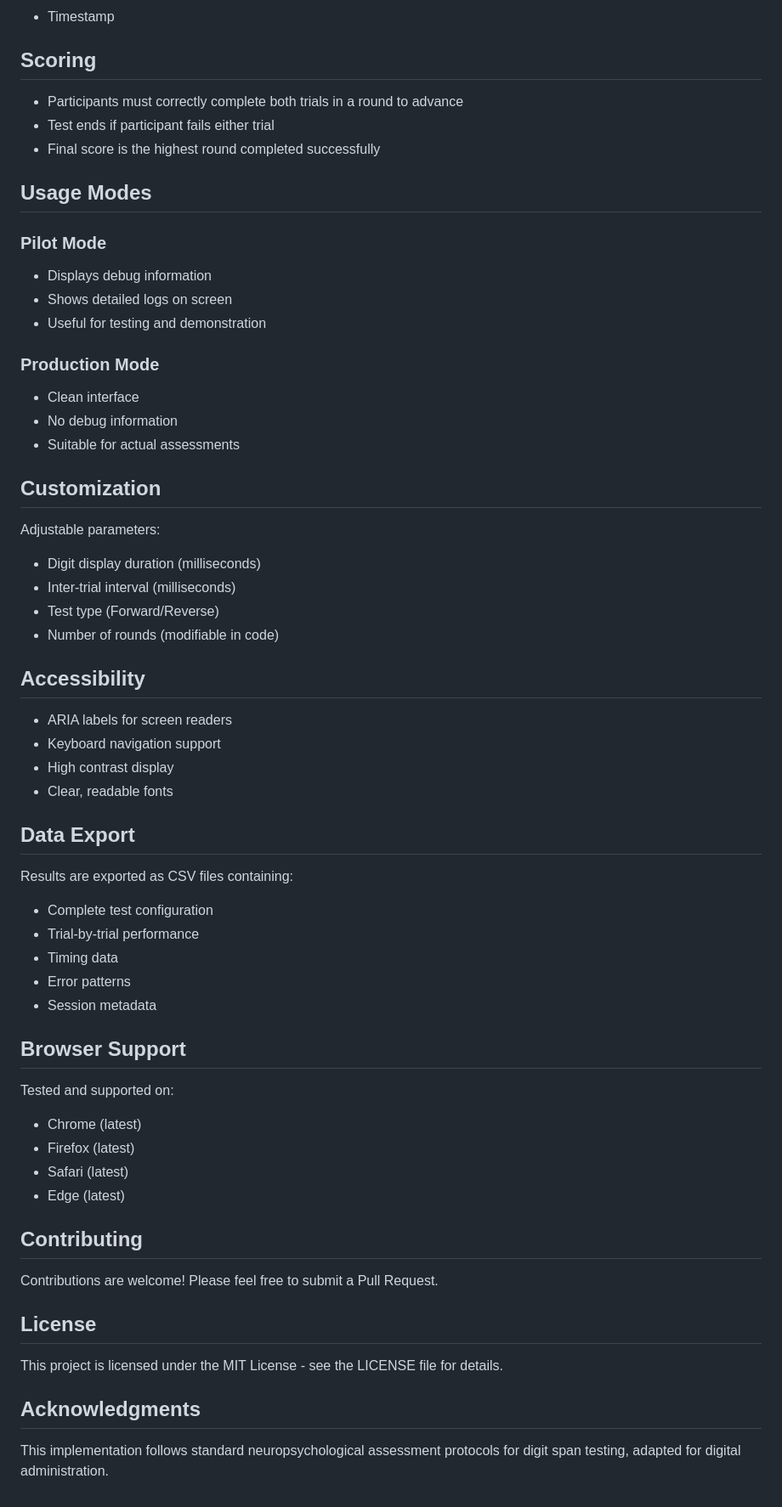
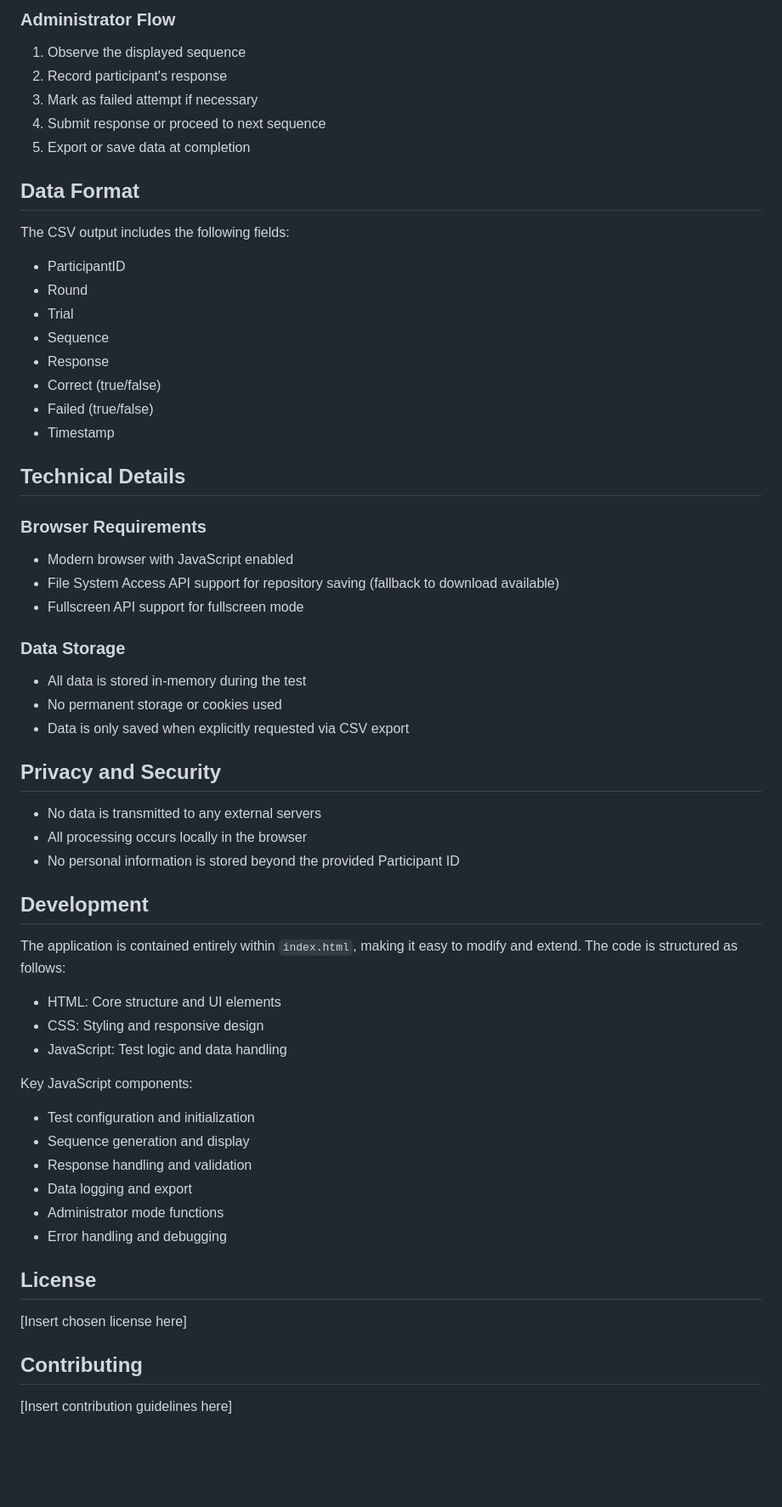
Before and after one commit to Exios66/digit-span-test, a Markdown page: README.md, the part around one of its changes. Shown at 85% size. Drawn GitHub-style; blank space fills up the shorter version.

```diff
--- a/README.md
+++ b/README.md
@@ -60,68 +71,65 @@ The test records:
+### Administrator Flow
+
+1. Observe the displayed sequence
+2. Record participant's response
+3. Mark as failed attempt if necessary
+4. Submit response or proceed to next sequence
+5. Export or save data at completion
+
+## Data Format
+
+The CSV output includes the following fields:
+
+- ParticipantID
+- Round
+- Trial
+- Sequence
+- Response
+- Correct (true/false)
+- Failed (true/false)
 - Timestamp
 
-## Scoring
+## Technical Details
 
-- Participants must correctly complete both trials in a round to advance
-- Test ends if participant fails either trial
-- Final score is the highest round completed successfully
+### Browser Requirements
 
-## Usage Modes
+- Modern browser with JavaScript enabled
+- File System Access API support for repository saving (fallback to download available)
+- Fullscreen API support for fullscreen mode
 
-### Pilot Mode
+### Data Storage
 
-- Displays debug information
-- Shows detailed logs on screen
-- Useful for testing and demonstration
+- All data is stored in-memory during the test
+- No permanent storage or cookies used
+- Data is only saved when explicitly requested via CSV export
 
-### Production Mode
+## Privacy and Security
 
-- Clean interface
-- No debug information
-- Suitable for actual assessments
+- No data is transmitted to any external servers
+- All processing occurs locally in the browser
+- No personal information is stored beyond the provided Participant ID
 
-## Customization
+## Development
 
-Adjustable parameters:
+The application is contained entirely within `index.html`, making it easy to modify and extend. The code is structured as follows:
 
-- Digit display duration (milliseconds)
-- Inter-trial interval (milliseconds)
-- Test type (Forward/Reverse)
-- Number of rounds (modifiable in code)
+- HTML: Core structure and UI elements
+- CSS: Styling and responsive design
+- JavaScript: Test logic and data handling
 
-## Accessibility
+Key JavaScript components:
 
-- ARIA labels for screen readers
-- Keyboard navigation support
-- High contrast display
-- Clear, readable fonts
+- Test configuration and initialization
+- Sequence generation and display
+- Response handling and validation
+- Data logging and export
+- Administrator mode functions
+- Error handling and debugging
 
-## Data Export
+## License
 
-Results are exported as CSV files containing:
-
-- Complete test configuration
-- Trial-by-trial performance
-- Timing data
-- Error patterns
-- Session metadata
-
-## Browser Support
-
-Tested and supported on:
-
-- Chrome (latest)
-- Firefox (latest)
-- Safari (latest)
-- Edge (latest)
+[Insert chosen license here]
 
 ## Contributing
 
-Contributions are welcome! Please feel free to submit a Pull Request.
-
-## License
-
-This project is licensed under the MIT License - see the LICENSE file for details.
-
-## Acknowledgments
-
-This implementation follows standard neuropsychological assessment protocols for digit span testing, adapted for digital administration.
+[Insert contribution guidelines here]
```
Also changed, not shown: other parts of README.md (+55 -44 lines).
